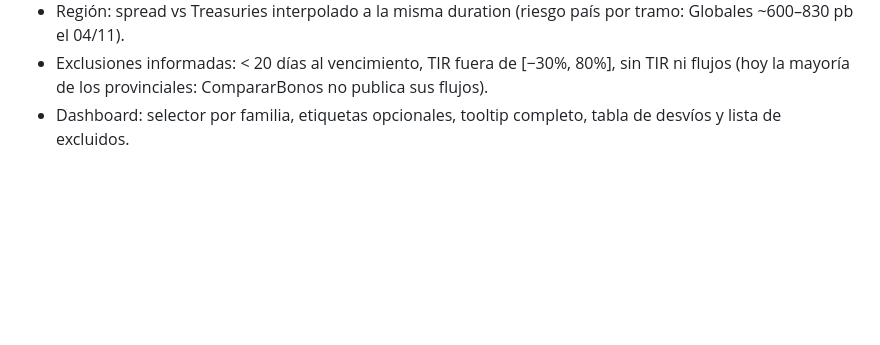
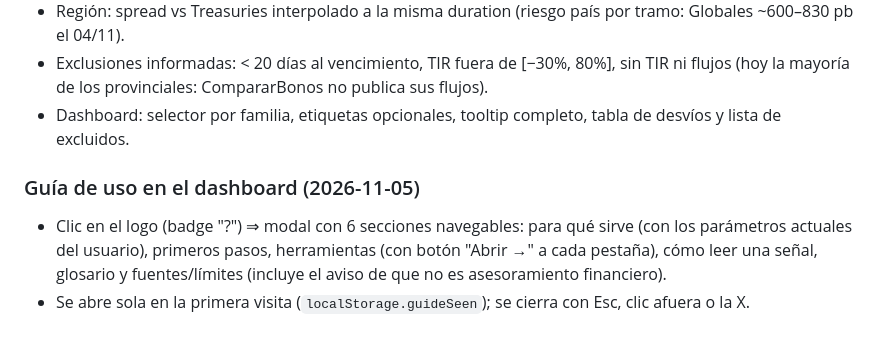
Before and after one commit to bluecold/bonistas, a Markdown page: PROJECT_CONTEXT.md, the part around the change. GitHub-like rendering; blank space fills up the shorter version.

```diff
--- a/PROJECT_CONTEXT.md
+++ b/PROJECT_CONTEXT.md
@@ -318,3 +318,8 @@ Endpoints: `GET /arbitrage/ci-24hs`, `GET /arbitrage/fx-implied?kind=MEP|CCL`, `
 * Región: spread vs Treasuries interpolado a la misma duration (riesgo país por tramo: Globales ~600–830 pb el 04/11).
 * Exclusiones informadas: < 20 días al vencimiento, TIR fuera de [−30%, 80%], sin TIR ni flujos (hoy la mayoría de los provinciales: CompararBonos no publica sus flujos).
 * Dashboard: selector por familia, etiquetas opcionales, tooltip completo, tabla de desvíos y lista de excluidos.
+
+### Guía de uso en el dashboard (2026-11-05)
+
+* Clic en el logo (badge "?") ⇒ modal con 6 secciones navegables: para qué sirve (con los parámetros actuales del usuario), primeros pasos, herramientas (con botón "Abrir →" a cada pestaña), cómo leer una señal, glosario y fuentes/límites (incluye el aviso de que no es asesoramiento financiero).
+* Se abre sola en la primera visita (`localStorage.guideSeen`); se cierra con Esc, clic afuera o la X.
```
Also changed, not shown: README.md (+5 -0 lines), docs/screenshots/guia.jpg (added), 1 other file.
